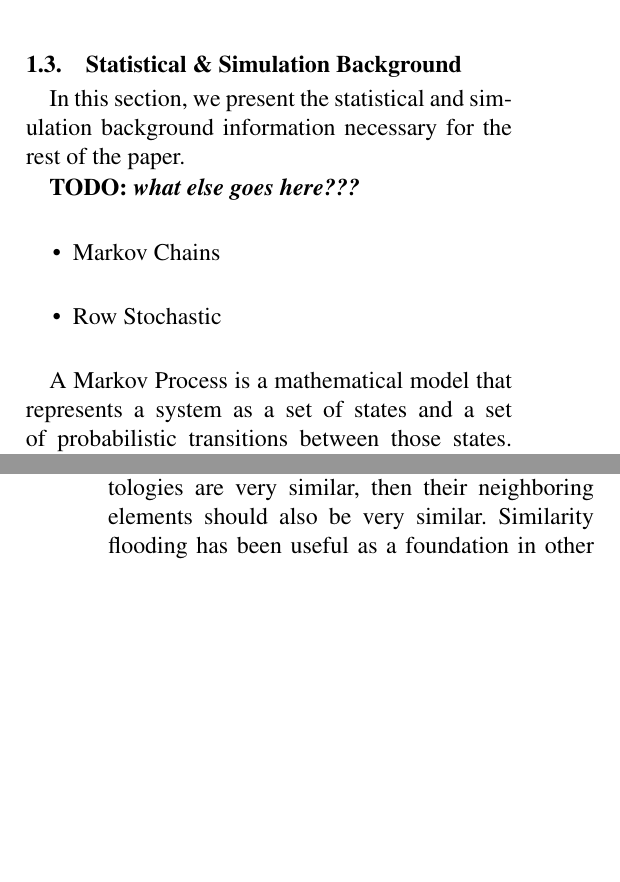
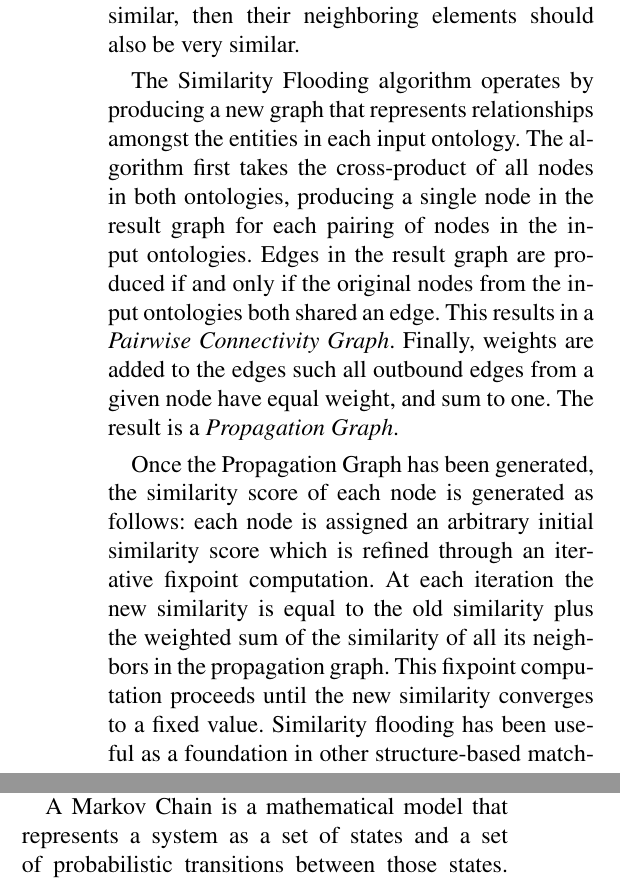
Before and after one commit to alibenmessaoud/cs8470-ads, a LaTeX paper (termpaper/anss2013-cotterell-medina.tex): two parts of the columns of pages 2 and 3 of 11 before the commit and two parts of the columns of pages 3 and 4 of 11 after it, joined at a grey line, cut at the place of the change, the shorter picture padded with empty space. Compiled offline with LaTeX, dvips and Ghostscript.

Commit message:
Added details to SimFlood Previous work; integrated Markov Chain def with UNPMC definition

```diff
--- a/termpaper/anss2013-cotterell-medina.tex
+++ b/termpaper/anss2013-cotterell-medina.tex
@@ -171,17 +171,3 @@ to a battery of alignment test, and produces \textit{precision} and \textit{reca
 based on a comparison of its results against an ideal alignment result.
 
 
-\subsection{Statistical \& Simulation Background}
-\label{subsec:stat}
-In this section, we present the statistical and simulation background information
-necessary for the rest of the paper.
-
-\textbf{TODO: \textit{what else goes here???}}
-\begin{itemize}
-		\item Markov Chains
-		\item Row Stochastic
-\end{itemize}
-
-%Markov Processes
-A Markov Process is a mathematical model that represents a system as a set of states
-and a set of probabilistic transitions between those states. Most importantly, Markov
@@ -220,6 +202,23 @@ itself. For example, Similarity Flooding \cite{melnik:2002:similarity} takes a d
 ontology and uses neighbor relations between the elements to find matches correspondences
 between them. The idea is that if two elements in heterogeneous ontologies are very similar,
 then their neighboring elements should also be very similar.
+
+The Similarity Flooding algorithm operates by producing a new graph that
+represents relationships amongst the entities in each input ontology. The
+algorithm first takes the cross-product of all nodes
+in both ontologies, producing a single node in the result graph for each
+pairing of nodes in the input ontologies. Edges in the result graph are
+produced if and only if the original nodes from the input ontologies
+both shared an edge. This results in a \textit{Pairwise Connectivity Graph}.
+Finally, weights are added to the edges such all outbound edges from a given
+node have equal weight, and sum to one. The result is a \textit{Propagation Graph}.
+
+Once the Propagation Graph has been generated, the similarity score of each node
+is generated as follows: each node is assigned an arbitrary initial similarity
+score which is refined through an iterative fixpoint computation. At each iteration
+the new similarity is equal to the old similarity plus the weighted sum of
+the similarity of all its neighbors in the propagation graph. This fixpoint
+computation proceeds until the new similarity converges to a fixed value.
 %
 %Convergence Properties
 Similarity flooding has been useful as a foundation in other structure-based
@@ -347,3 +346,6 @@ $$ \Gamma \left( \alpha, \beta \right) = \left\{
 %%%%%%%%%%% UPMC %%%%%%%%%%%%%%%%%%%%%%%%%%%%%%%%%%%%%%%%%%%%%%%%%%%%%%%%%%%%%%
 In the definitions that follow, consider the input ontologies
 presented in Figure~\ref{fig:input}.
+
+A Markov Chain is a mathematical model that represents a system as a set of states
+and a set of probabilistic transitions between those states. Most importantly, Markov
```
Also changed, not shown: termpaper/anss2013-cotterell-medina.tex (7 more changed lines).
